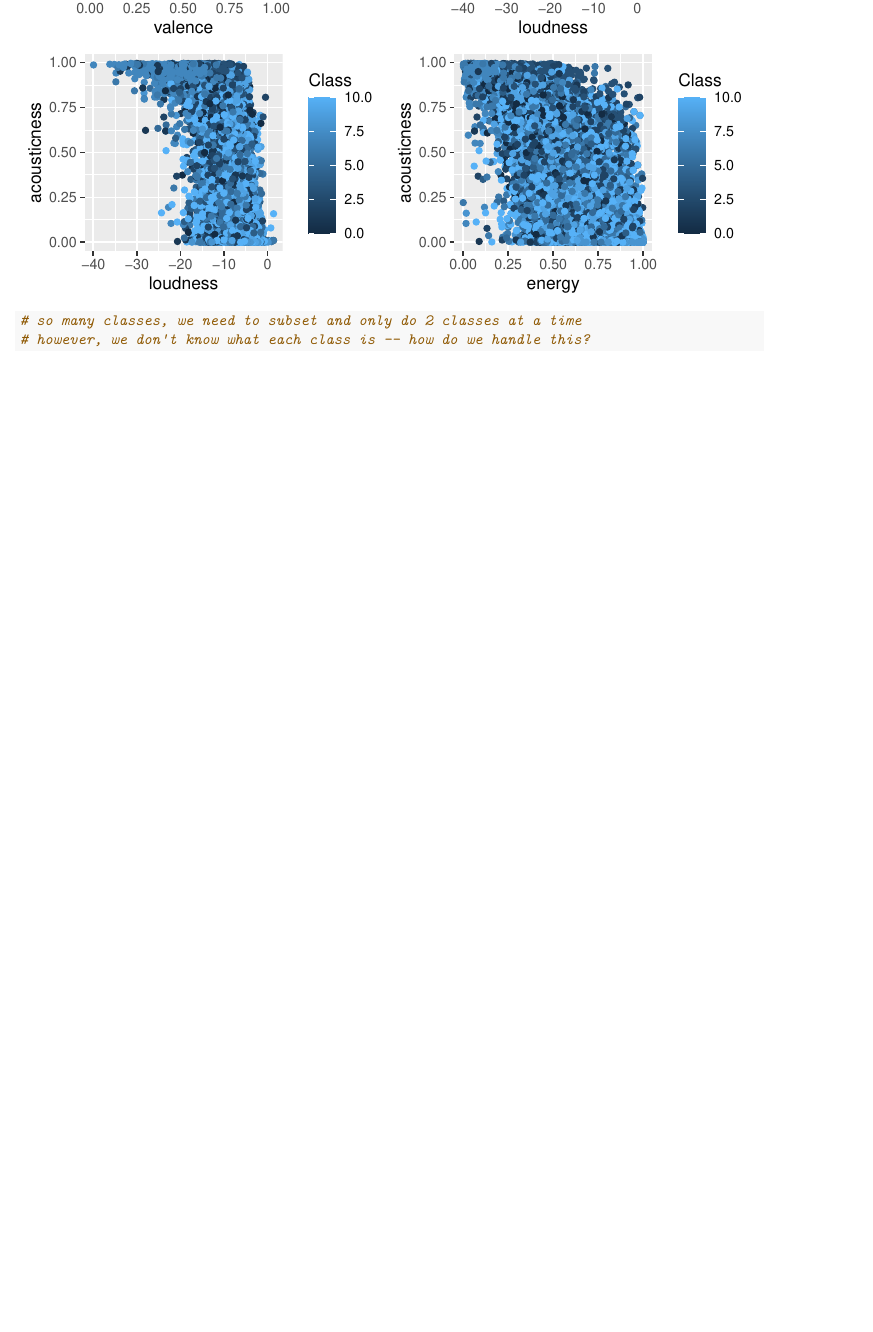
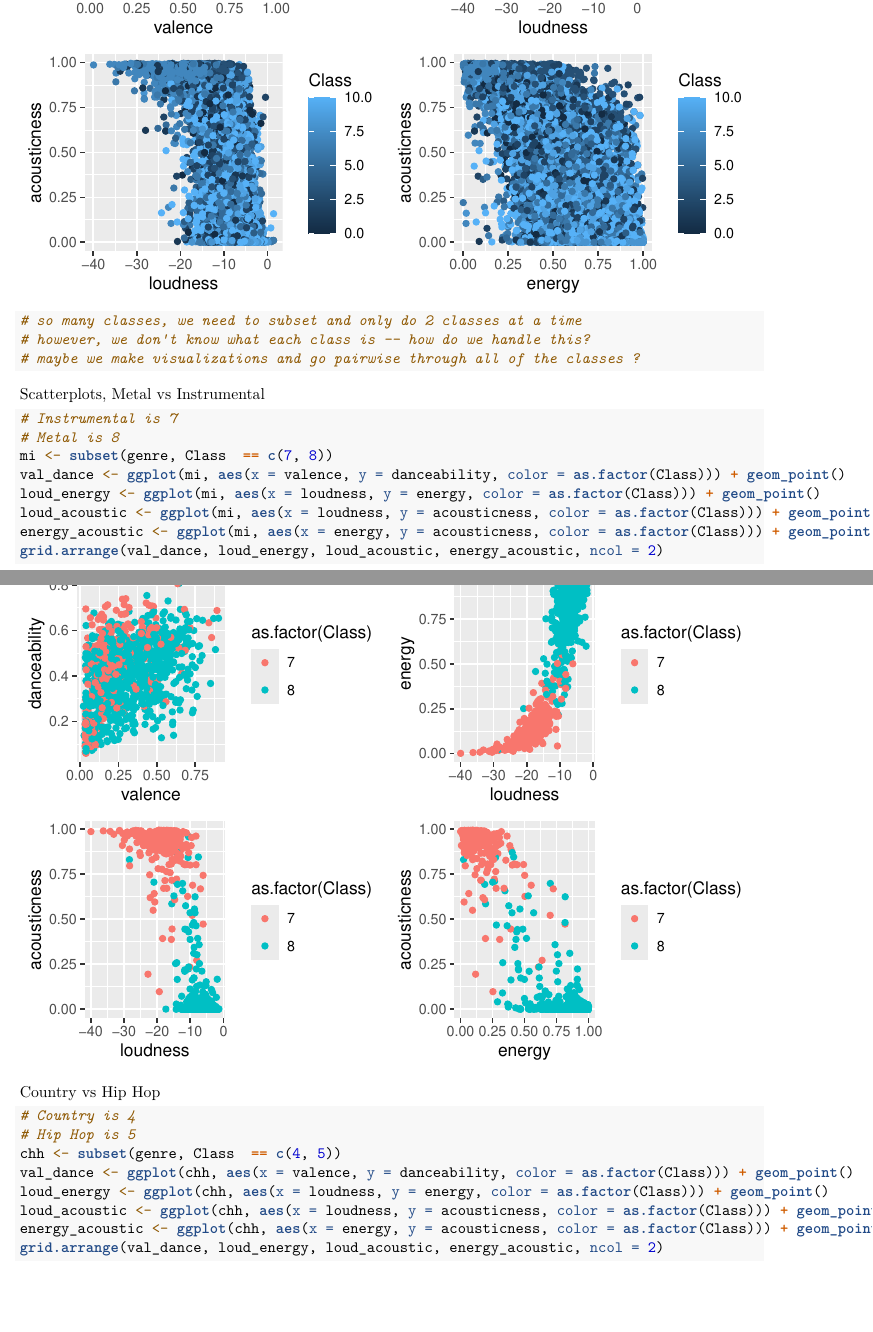
Before and after one commit to amassis12/DATA498, an R Markdown document (pre_visual.Rmd): part of page 4 of 4 before the commit and two parts of pages 4 and 5 of 6 after it, the two joined at a grey line, cut so that both start at the same text, the shorter picture padded with empty space. Rendered offline with R 4.5, knitr and Pandoc, then LaTeX, with nearby package versions.

Commit message:
Metal vs Instrumental and Country vs Hip Hop scatter plots

````diff
--- a/pre_visual.Rmd
+++ b/pre_visual.Rmd
@@ -49,4 +49,30 @@ grid.arrange(val_dance, loud_energy, loud_acoustic, energy_acoustic, ncol = 2)
 
 # so many classes, we need to subset and only do 2 classes at a time
 # however, we don't know what each class is -- how do we handle this?
+# maybe we make visualizations and go pairwise through all of the classes ?
 ```
+
+Scatterplots, Metal vs Instrumental
+```{r}
+
+# Instrumental is 7
+# Metal is 8
+mi <- subset(genre, Class  == c(7, 8))
+val_dance <- ggplot(mi, aes(x = valence, y = danceability, color = as.factor(Class))) + geom_point()
+loud_energy <- ggplot(mi, aes(x = loudness, y = energy, color = as.factor(Class))) + geom_point()
+loud_acoustic <- ggplot(mi, aes(x = loudness, y = acousticness, color = as.factor(Class))) + geom_point()
+energy_acoustic <- ggplot(mi, aes(x = energy, y = acousticness, color = as.factor(Class))) + geom_point()
+grid.arrange(val_dance, loud_energy, loud_acoustic, energy_acoustic, ncol = 2)
+```
+
+Country vs Hip Hop
+```{r}
+# Country is 4
+# Hip Hop is 5
+chh <- subset(genre, Class  == c(4, 5))
+val_dance <- ggplot(chh, aes(x = valence, y = danceability, color = as.factor(Class))) + geom_point()
+loud_energy <- ggplot(chh, aes(x = loudness, y = energy, color = as.factor(Class))) + geom_point()
+loud_acoustic <- ggplot(chh, aes(x = loudness, y = acousticness, color = as.factor(Class))) + geom_point()
+energy_acoustic <- ggplot(chh, aes(x = energy, y = acousticness, color = as.factor(Class))) + geom_point()
+grid.arrange(val_dance, loud_energy, loud_acoustic, energy_acoustic, ncol = 2)
+```
````
Also changed, not shown: pre_visual.Rmd (2 more changed lines).
